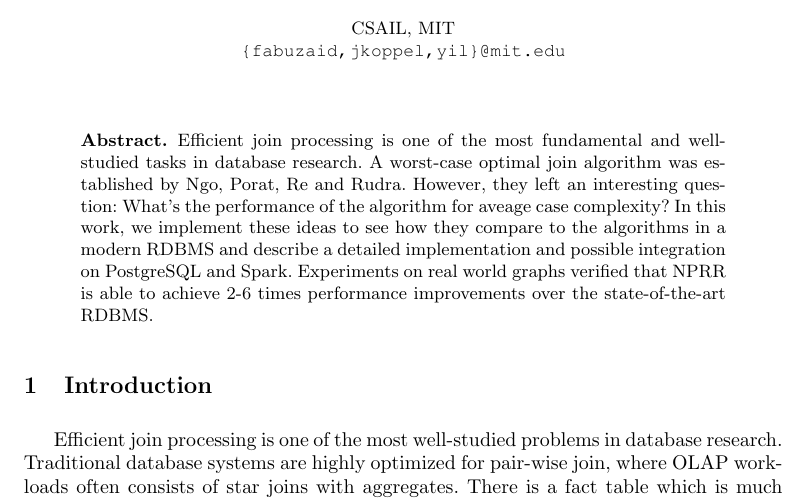
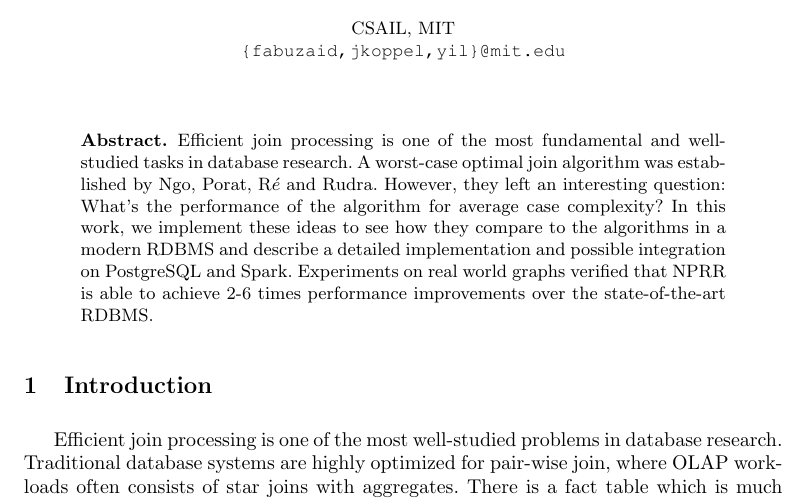
Before and after one commit to fabuzaid21/nprr, a LaTeX paper (writeup/report.tex, which reads writeup/abstract.tex): part of page 1 of 8, cut so that both start at the same text. Compiled offline with pdfLaTeX.

Commit message:
fix typo

```diff
--- a/writeup/abstract.tex
+++ b/writeup/abstract.tex
@@ -1,4 +1,4 @@
 \begin{abstract}
-	Efficient join processing is one of the most fundamental and well-studied tasks in database research. A worst-case optimal join algorithm was established by Ngo, Porat, Re and Rudra. However, they left an interesting question: What's the performance of the algorithm for aveage case complexity? In this work, we implement these ideas to see how they compare to the algorithms in a modern RDBMS and describe a detailed implementation and possible integration on PostgreSQL and Spark. Experiments on real world graphs verified that NPRR is able to achieve 2-6 times performance improvements over the state-of-the-art RDBMS.
+	Efficient join processing is one of the most fundamental and well-studied tasks in database research. A worst-case optimal join algorithm was established by Ngo, Porat, R$\acute{e}$ and Rudra. However, they left an interesting question: What's the performance of the algorithm for average case complexity? In this work, we implement these ideas to see how they compare to the algorithms in a modern RDBMS and describe a detailed implementation and possible integration on PostgreSQL and Spark. Experiments on real world graphs verified that NPRR is able to achieve 2-6 times performance improvements over the state-of-the-art RDBMS.
 
 \end{abstract}
```
